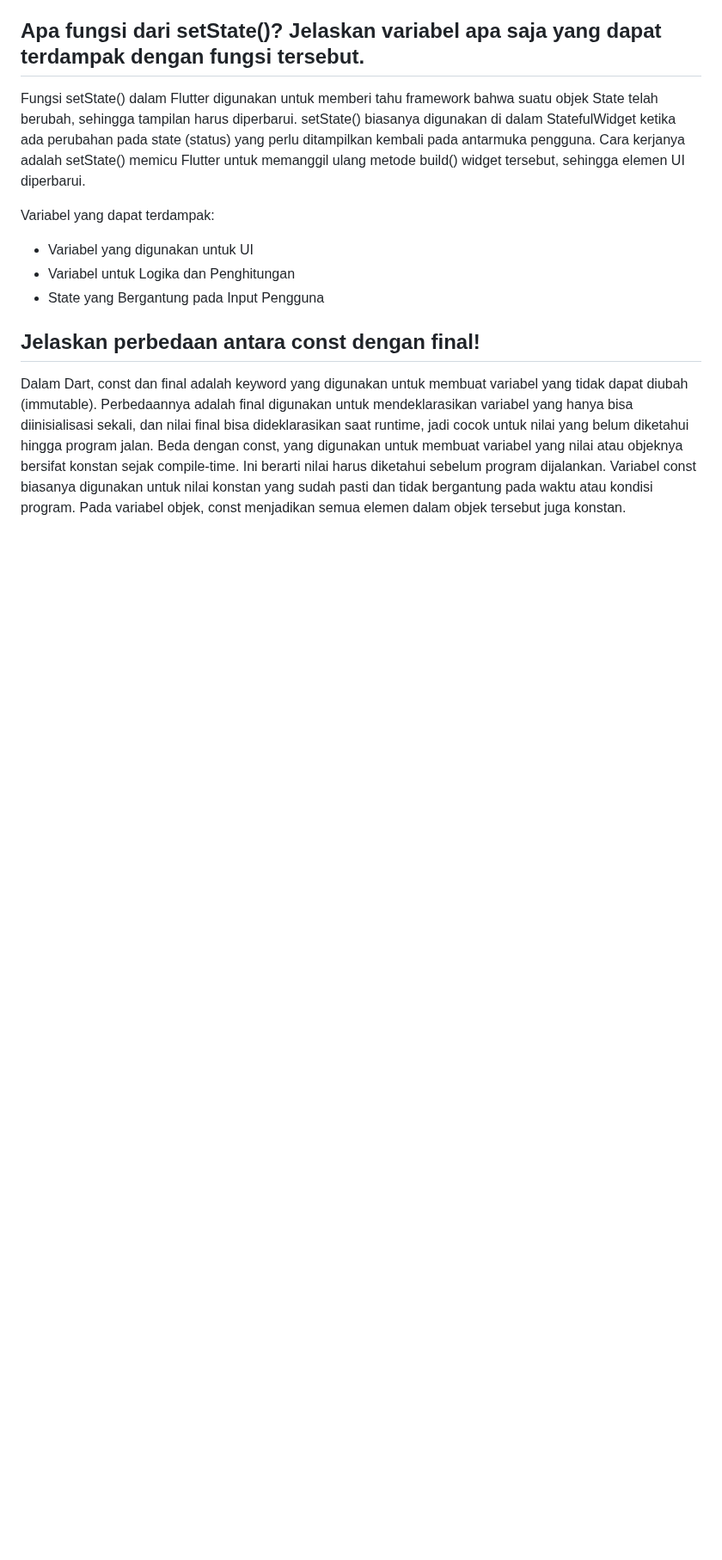
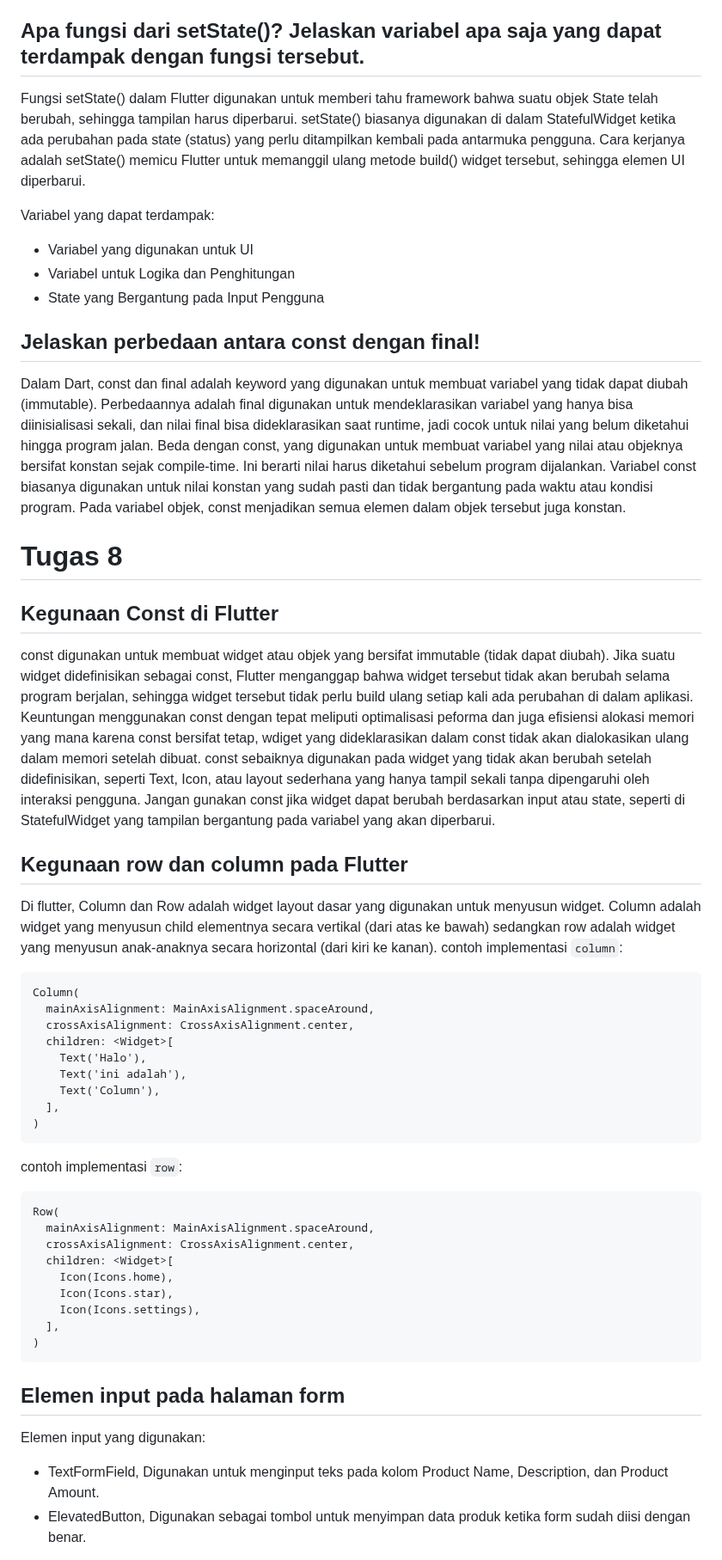
Before and after one commit to Scallss/supermarket-place-mobile, a Markdown page: README.md, the part around one of its changes. Shown at 86% size. Drawn GitHub-style; blank space fills up the shorter version.

````diff
--- a/README.md
+++ b/README.md
@@ -230,3 +230,41 @@ Variabel yang dapat terdampak:
 
 ## Jelaskan perbedaan antara const dengan final!
 Dalam Dart, const dan final adalah keyword yang digunakan untuk membuat variabel yang tidak dapat diubah (immutable). Perbedaannya adalah final digunakan untuk mendeklarasikan variabel yang hanya bisa diinisialisasi sekali, dan nilai final bisa dideklarasikan saat runtime, jadi cocok untuk nilai yang belum diketahui hingga program jalan. Beda dengan const, yang digunakan untuk membuat variabel yang nilai atau objeknya bersifat konstan sejak compile-time. Ini berarti nilai harus diketahui sebelum program dijalankan. Variabel const biasanya digunakan untuk nilai konstan yang sudah pasti dan tidak bergantung pada waktu atau kondisi program. Pada variabel objek, const menjadikan semua elemen dalam objek tersebut juga konstan.
+
+# Tugas 8
+## Kegunaan Const di Flutter
+const digunakan untuk membuat widget atau objek yang bersifat immutable (tidak dapat diubah). Jika suatu widget didefinisikan sebagai const, Flutter menganggap bahwa widget tersebut tidak akan berubah selama program berjalan, sehingga widget tersebut tidak perlu build ulang setiap kali ada perubahan di dalam aplikasi. Keuntungan menggunakan const dengan tepat meliputi optimalisasi peforma dan juga efisiensi alokasi memori yang mana karena const bersifat tetap, wdiget yang dideklarasikan dalam const tidak akan dialokasikan ulang dalam memori setelah dibuat. const sebaiknya digunakan pada widget yang tidak akan berubah setelah didefinisikan, seperti Text, Icon, atau layout sederhana yang hanya tampil sekali tanpa dipengaruhi oleh interaksi pengguna. Jangan gunakan const jika widget dapat berubah berdasarkan input atau state, seperti di StatefulWidget yang tampilan bergantung pada variabel yang akan diperbarui.
+
+## Kegunaan row dan column pada Flutter
+Di flutter, Column dan Row adalah widget layout dasar yang digunakan untuk menyusun widget. Column adalah widget yang menyusun child elementnya secara vertikal (dari atas ke bawah) sedangkan row adalah widget yang menyusun anak-anaknya secara horizontal (dari kiri ke kanan).
+contoh implementasi `column`:
+```
+Column(
+  mainAxisAlignment: MainAxisAlignment.spaceAround,
+  crossAxisAlignment: CrossAxisAlignment.center,
+  children: <Widget>[
+    Text('Halo'),
+    Text('ini adalah'),
+    Text('Column'),
+  ],
+)
+```
+
+contoh implementasi `row`:
+```
+Row(
+  mainAxisAlignment: MainAxisAlignment.spaceAround,
+  crossAxisAlignment: CrossAxisAlignment.center,
+  children: <Widget>[
+    Icon(Icons.home),
+    Icon(Icons.star),
+    Icon(Icons.settings),
+  ],
+)
+```
+
+## Elemen input pada halaman form
+Elemen input yang digunakan:
+- TextFormField, Digunakan untuk menginput teks pada kolom Product Name, Description, dan Product Amount.
+- ElevatedButton, Digunakan sebagai tombol untuk menyimpan data produk ketika form sudah diisi dengan benar.
+
````
Also changed, not shown: other parts of README.md (+80 -0 lines).
